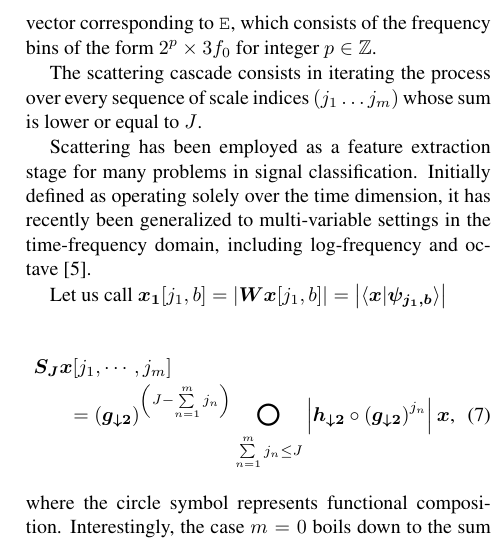
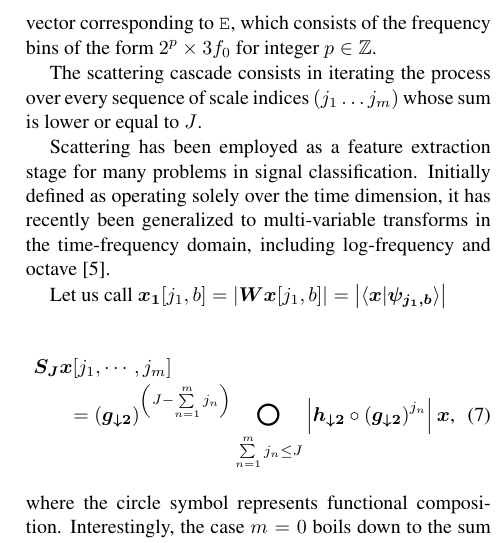
Before and after one commit to crm313/ISMIR2016, a LaTeX paper (WaveletScatteringISMIR2016.tex): part of one column of page 4 of 5, cut so that both start at the same text. Compiled offline with pdfLaTeX.

Commit message:
update function 2

```diff
--- a/WaveletScatteringISMIR2016.tex
+++ b/WaveletScatteringISMIR2016.tex
@@ -472,7 +472,7 @@ of scale indices $(j_1 \ldots j_m)$ whose sum is lower or equal to $J$.
 Scattering has been employed as a feature extraction stage for many problems in
 signal classification.
 Initially defined as operating solely over the time dimension, it has recently been
-generalized to multi-variable settings in the time-frequency domain,
+generalized to multi-variable transforms in the time-frequency domain,
 including log-frequency and octave \cite{lostanlen2015wavelet}.
 
 Let us call
```
Also changed, not shown: WaveletScatteringISMIR2016.pdf, figs/haar_functions.graffle/image13.pdf, figs/haar_functions.graffle/image17.pdf, figs/haar_functions.graffle/image18.pdf, figs/haar_functions.png, 3 other files.
